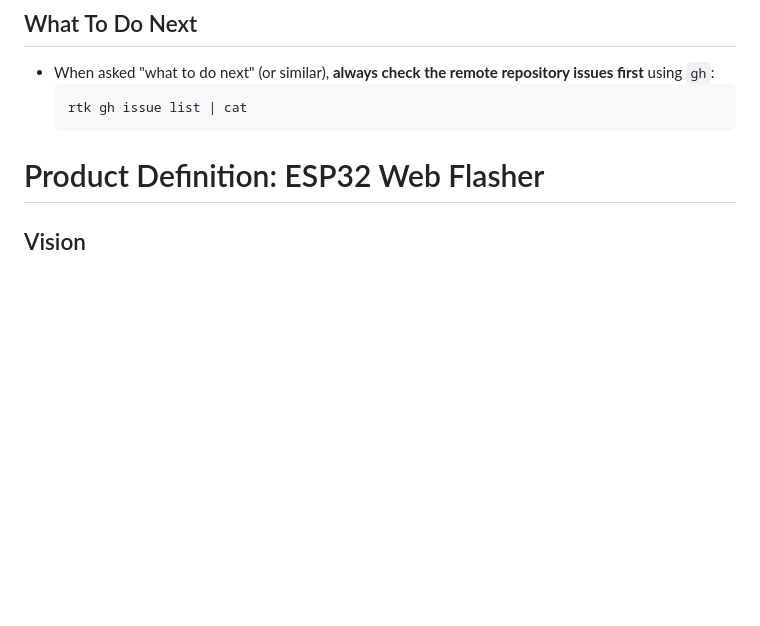
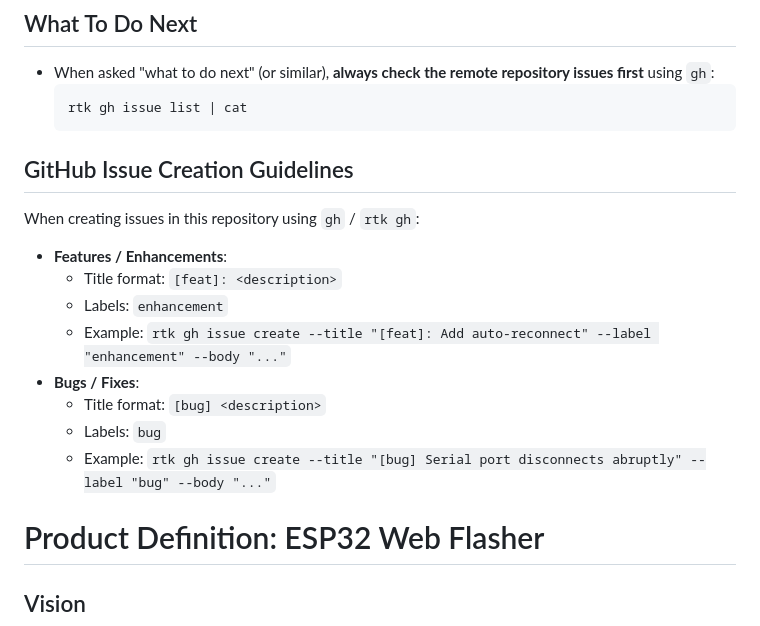
Before and after one commit to nicholaswilde/esp32-web-flasher, a Markdown page: AGENTS.md, the part around the change. Drawn GitHub-style; blank space fills up the shorter version.

Commit message:
docs: add issue creation format rules to AGENTS.md

````diff
--- a/AGENTS.md
+++ b/AGENTS.md
@@ -12,6 +12,18 @@
   ```bash
   rtk gh issue list | cat
   ```
+
+## GitHub Issue Creation Guidelines
+When creating issues in this repository using `gh` / `rtk gh`:
+- **Features / Enhancements**:
+  - Title format: `[feat]: <description>`
+  - Labels: `enhancement`
+  - Example: `rtk gh issue create --title "[feat]: Add auto-reconnect" --label "enhancement" --body "..."`
+- **Bugs / Fixes**:
+  - Title format: `[bug] <description>`
+  - Labels: `bug`
+  - Example: `rtk gh issue create --title "[bug] Serial port disconnects abruptly" --label "bug" --body "..."`
+
 # Product Definition: ESP32 Web Flasher
 
 ## Vision
````
